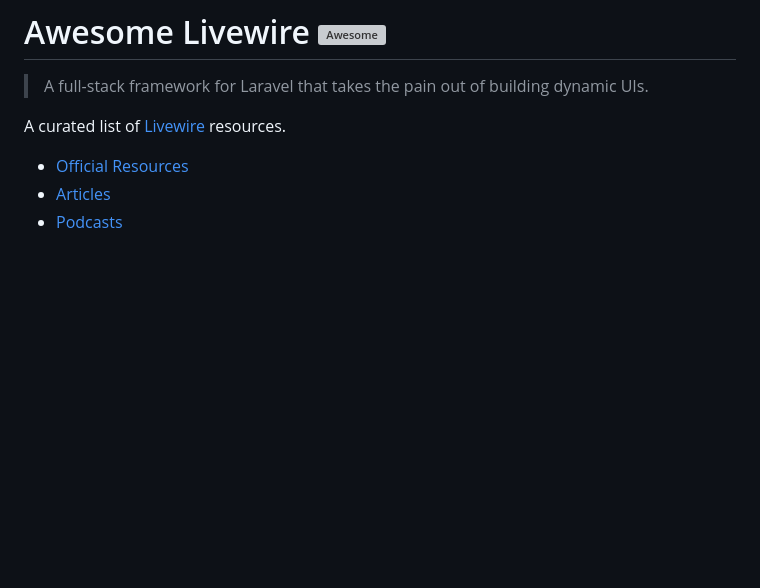
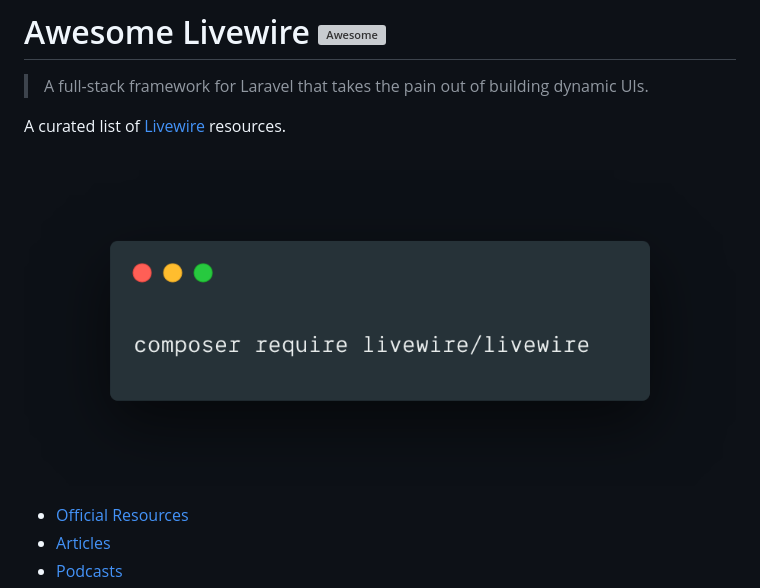
Before and after one commit to imliam/awesome-livewire, a Markdown page: README.md, the part around the change. Rendered like a GitHub page; pictures changed too: screenshot.png (added); blank space fills up the shorter version; grey boxes are pictures that could not be loaded.

Commit message:
Add screenshot

```diff
--- a/README.md
+++ b/README.md
@@ -3,6 +3,8 @@
 > A full-stack framework for Laravel that takes the pain out of building dynamic UIs.
 
 A curated list of [Livewire](https://github.com/livewire/livewire) resources.
+
+![composer require livewire/livewire](screenshot.png)
 
 <!-- TOC -->
 
```
